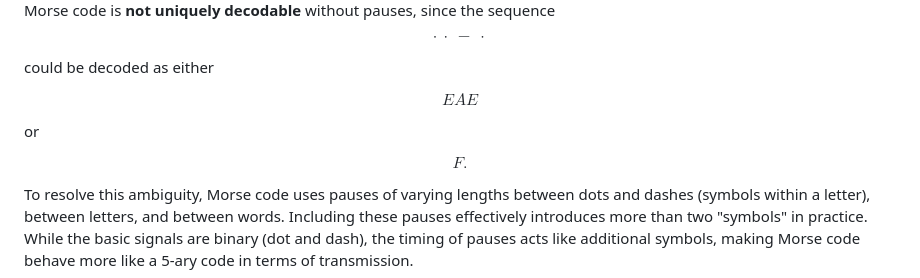
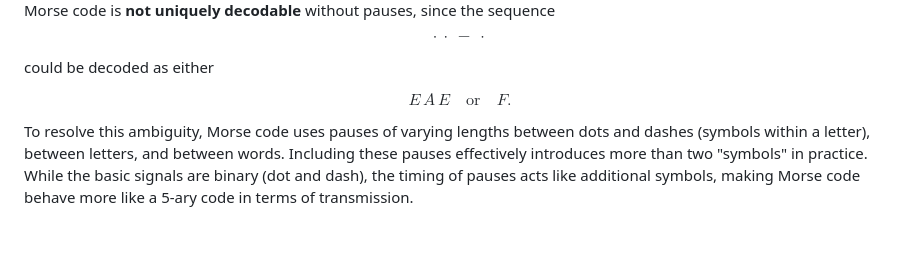
Before and after one commit to jagraves21/mdl-principle, a Markdown page: coding-theory/theory/02-uniquely-decodable-codes.md, the part around the change. GitHub-like rendering; blank space fills up the shorter version.

Commit message:
formating changes

```diff
--- a/coding-theory/theory/02-uniquely-decodable-codes.md
+++ b/coding-theory/theory/02-uniquely-decodable-codes.md
@@ -46,11 +46,7 @@ $$\cdot\ \cdot\ -\ \cdot$$
 
 could be decoded as either
 
-$$E A E$$
-
-or
-
-$$F.$$
+$$E\,A\,E \quad \text{or} \quad F.$$
 
 To resolve this ambiguity, Morse code uses pauses of varying lengths between dots and dashes (symbols within a letter), between letters, and between words. Including these pauses effectively introduces more than two "symbols" in practice. While the basic signals are binary (dot and dash), the timing of pauses acts like additional symbols, making Morse code behave more like a 5-ary code in terms of transmission.
 
```
